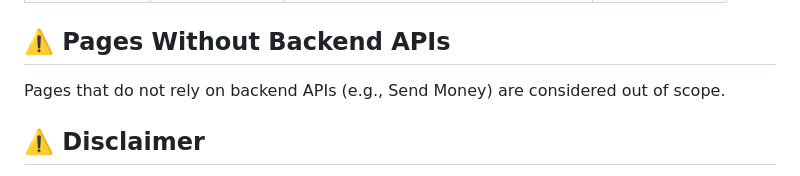
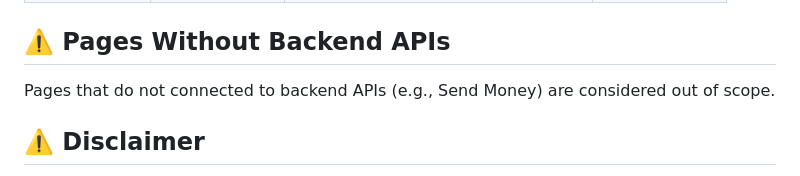
Before and after one commit to m7amd777/finsec-application, a Markdown page: README.md, the part around the change. Rendered like a GitHub page.

```diff
--- a/README.md
+++ b/README.md
@@ -88,7 +88,7 @@ The following test accounts are available for testing the application:
 
 ## ⚠️ Pages Without Backend APIs
 
-Pages that do not rely on backend APIs (e.g., Send Money) are considered out of scope.
+Pages that do not connected to backend APIs (e.g., Send Money) are considered out of scope.
 
 ## ⚠️ Disclaimer
 
```
